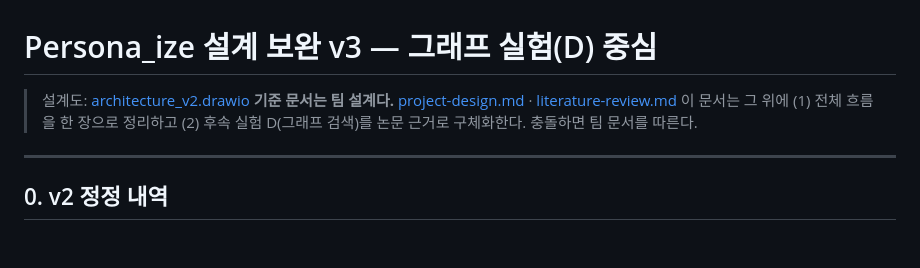
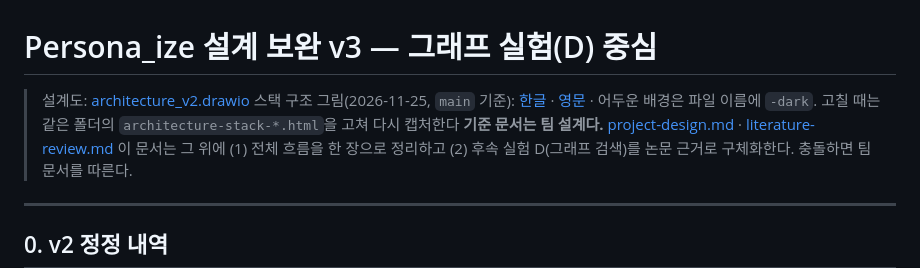
Before and after one commit to SkyWith628/persona-ize, a Markdown page: docs/design.md, the part around the change. Drawn GitHub-style; blank space fills up the shorter version.

Commit message:
docs: 스택 구조 그림 추가 (한글·영문, 밝은·어두운 배경)
stack-diagram 스킬(caru-ini/stack-diagram, MIT)로 그린 아키텍처 그림.
화면 → Caddy → FastAPI → LangGraph → Claude 흐름과 두 저장소, CI·배포를 담았다.
design.md 머리말에 링크를 달았다.

Co-Authored-By: Claude Fable 5.2 <noreply@anthropic.com>
Claude-Session: https://claude.ai/code/session_01RRf7aEAtbsmFQ8JjaZ51gt

```diff
--- a/docs/design.md
+++ b/docs/design.md
@@ -1,6 +1,7 @@
 # Persona_ize 설계 보완 v3 — 그래프 실험(D) 중심
 
 > 설계도: [architecture_v2.drawio](architecture_v2.drawio)
+> 스택 구조 그림(2026-11-25, `main` 기준): [한글](images/architecture-stack-ko.png) · [영문](images/architecture-stack-en.png) · 어두운 배경은 파일 이름에 `-dark`. 고칠 때는 같은 폴더의 `architecture-stack-*.html`을 고쳐 다시 캡처한다
 > **기준 문서는 팀 설계다.** [project-design.md](projects/persona-ize/docs/project-design.md) · [literature-review.md](projects/persona-ize/docs/literature-review.md)
 > 이 문서는 그 위에 (1) 전체 흐름을 한 장으로 정리하고 (2) 후속 실험 D(그래프 검색)를 논문 근거로 구체화한다. 충돌하면 팀 문서를 따른다.
 
```
Also changed, not shown: docs/images/architecture-stack-en-dark.png (added), docs/images/architecture-stack-en.png (added), docs/images/architecture-stack-ko-dark.png (added), docs/images/architecture-stack-ko.png (added), 2 other files.
